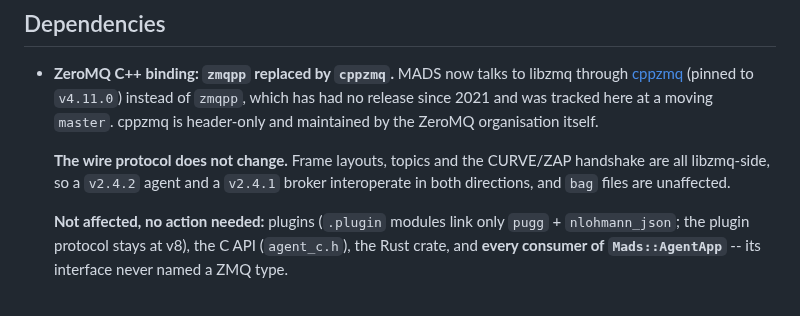
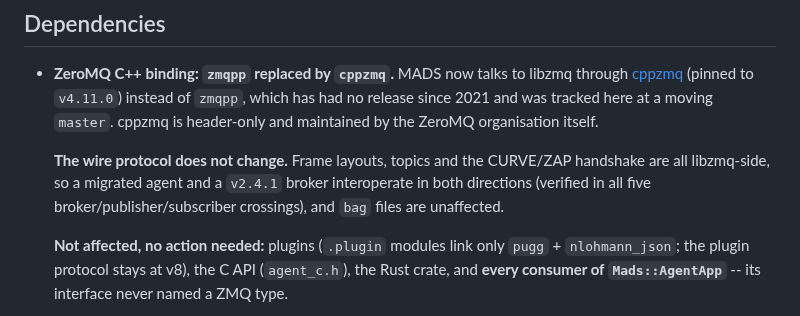
Before and after one commit to pbosetti/MADS, a Markdown page: CHANGES.md, the part around the change. Rendered like a GitHub page.

Commit message:
docs: don't pin an unreleased version number in the interop note
The migration lands on an unreleased version, so the CHANGES entry should not
claim "v2.4.2". States the crossing in terms of migrated/unmigrated instead,
and notes it was verified in all five broker/publisher/subscriber
combinations rather than asserted.

Co-Authored-By: Claude Opus 5 <noreply@anthropic.com>
Claude-Session: https://claude.ai/code/session_01SSdPWBJ1L2qpxV4UkvcPp8

```diff
--- a/CHANGES.md
+++ b/CHANGES.md
@@ -14,8 +14,9 @@ release version accordingly before tagging.
   the ZeroMQ organisation itself.
 
   **The wire protocol does not change.** Frame layouts, topics and the
-  CURVE/ZAP handshake are all libzmq-side, so a `v2.4.2` agent and a `v2.4.1`
-  broker interoperate in both directions, and `bag` files are unaffected.
+  CURVE/ZAP handshake are all libzmq-side, so a migrated agent and a `v2.4.1`
+  broker interoperate in both directions (verified in all five
+  broker/publisher/subscriber crossings), and `bag` files are unaffected.
 
   **Not affected, no action needed:** plugins (`.plugin` modules link only
   `pugg` + `nlohmann_json`; the plugin protocol stays at v8), the C API
```
